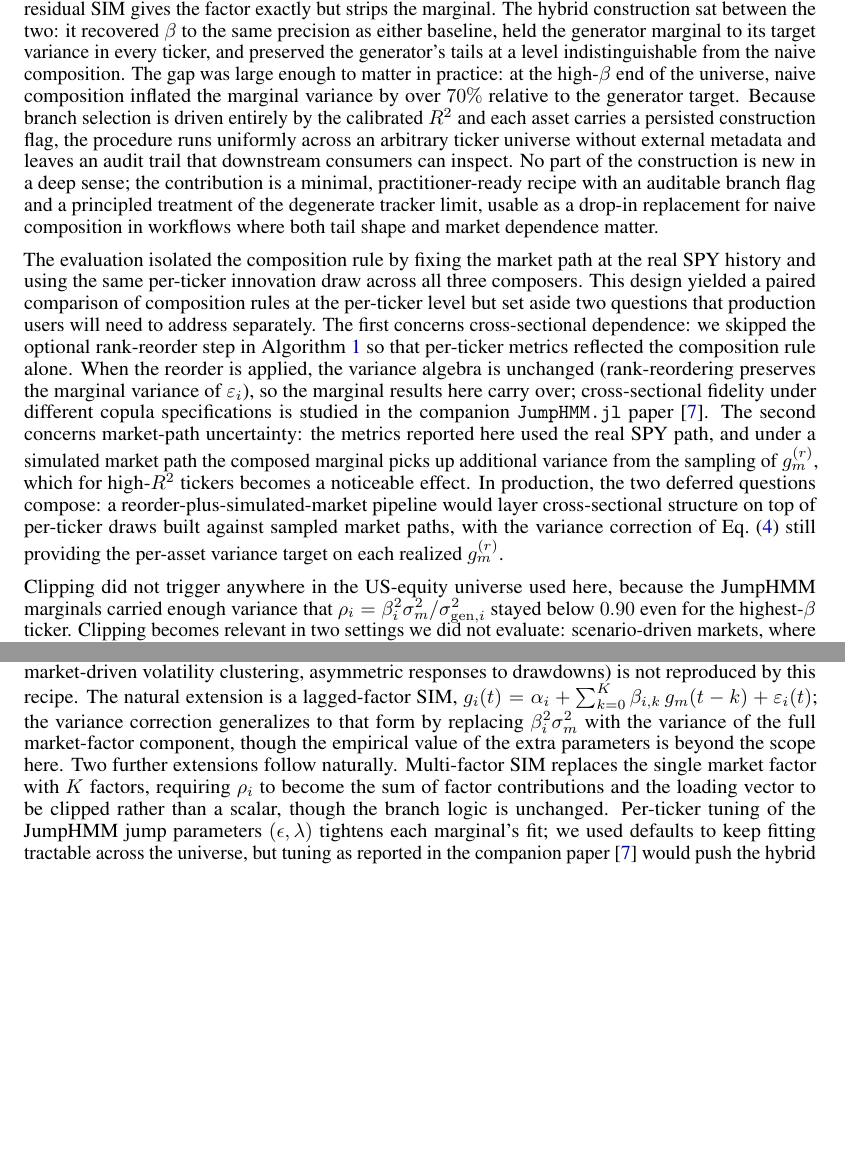
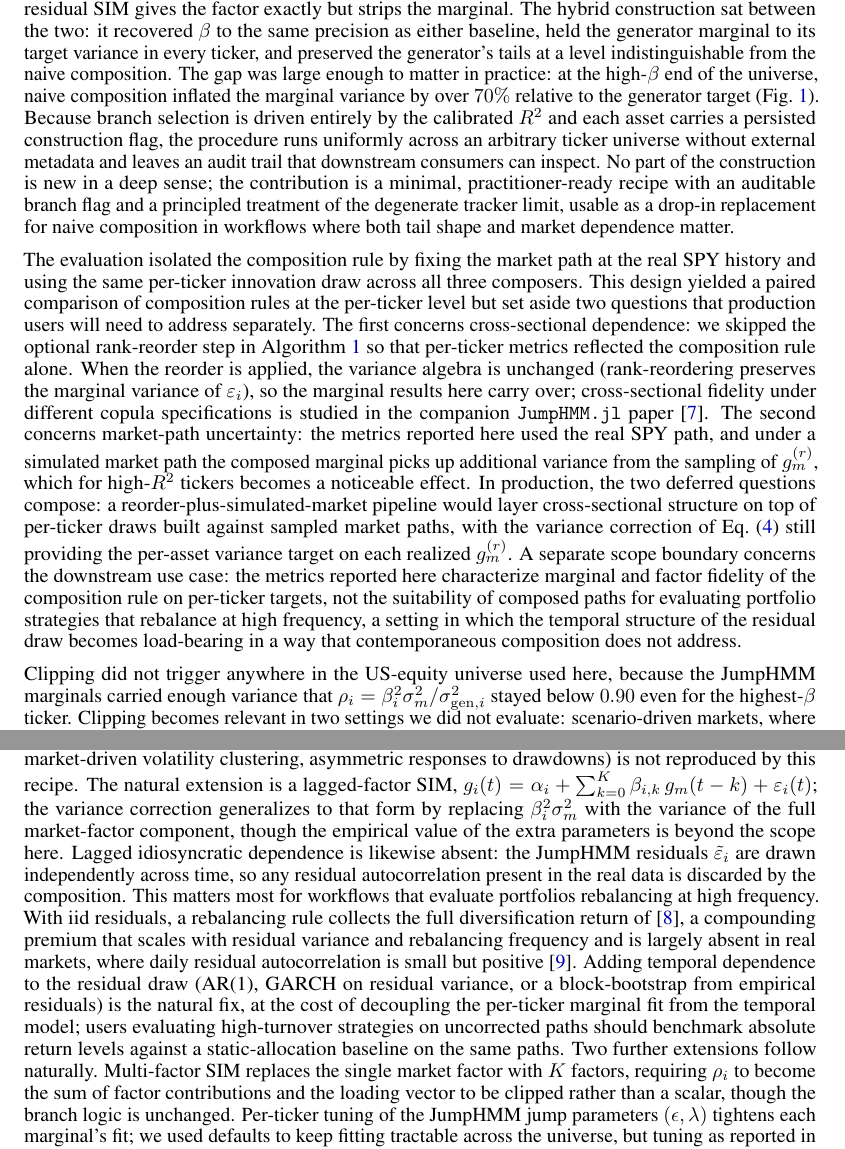
Before and after one commit to varnerlab/Hybrid-Jump-HMM-paper, a LaTeX paper (paper/Paper_v1.tex, which reads paper/sections/discussion.tex): two parts of pages 8 and 9 of 13, joined at a grey line, cut so that both start at the same text, the shorter picture padded with empty space. Compiled offline with pdfLaTeX.

Commit message:
Add residual-autocorrelation caveat; style-check fixes
- Discussion: note that iid residuals grant the full diversification
  return of Booth-Fama (1992) under daily rebalancing, a known
  SIM-family artifact; list AR(1), GARCH, and block-bootstrap as the
  natural fixes. Add scope-boundary sentence separating per-ticker
  marginal/factor fidelity from high-turnover strategy evaluation.
- Refs: add Booth-Fama 1992 and Bouchey et al. 2012.
- Paper_v1.tex: load lineno package (\linenumbers commented for
  arXiv); add keywords block after abstract.
- Results: drop unverified standard-error claim.

Co-Authored-By: Claude Opus 4.7 (1M context) <noreply@anthropic.com>

```diff
--- a/paper/Paper_v1.tex
+++ b/paper/Paper_v1.tex
@@ -21,6 +21,7 @@
 \usepackage{algorithmic}
 \usepackage{bm}
 \usepackage{multirow}
+\usepackage{lineno}
 
 % --- figure/table placement ---
 \setcounter{topnumber}{1}
--- a/paper/sections/discussion.tex
+++ b/paper/sections/discussion.tex
@@ -22,7 +22,7 @@ in every ticker, and preserved the generator's tails at a level
 indistinguishable from the naive composition. The gap was large
 enough to matter in practice: at the high-$\beta$ end of the
 universe, naive composition inflated the marginal variance by over
-$70\%$ relative to the generator target. Because branch selection is
+$70\%$ relative to the generator target (Fig.~\ref{fig:preservation}). Because branch selection is
 driven entirely by the calibrated $R^2$ and each asset carries a
 persisted construction flag, the procedure runs uniformly across an
 arbitrary ticker universe without external metadata and leaves an
@@ -55,7 +55,13 @@ a reorder-plus-simulated-market pipeline would layer cross-sectional
 structure on top of per-ticker draws built against sampled market
 paths, with the variance correction of Eq.~\eqref{eq:scale} still
 providing the per-asset variance target on each realized
-$g_m^{(r)}$.
+$g_m^{(r)}$. A separate scope boundary concerns the downstream use
+case: the metrics reported here characterize marginal and factor
+fidelity of the composition rule on per-ticker targets, not the
+suitability of composed paths for evaluating portfolio strategies
+that rebalance at high frequency, a setting in which the temporal
+structure of the residual draw becomes load-bearing in a way that
+contemporaneous composition does not address.
 
 Clipping did not trigger anywhere in the US-equity universe used here,
 because the JumpHMM marginals carried enough variance that
@@ -103,7 +109,23 @@ $g_i(t) = \alpha_i + \sum_{k=0}^K \beta_{i,k}\, g_m(t - k) + \eps_i(t)$;
 the variance correction generalizes to that form by replacing
 $\beta_i^2 \sigma_m^2$ with the variance of the full market-factor
 component, though the empirical value of the extra parameters is
-beyond the scope here. Two further extensions follow naturally. Multi-factor SIM replaces
+beyond the scope here. Lagged idiosyncratic dependence is likewise
+absent: the JumpHMM residuals $\teps_i$ are drawn independently
+across time, so any residual autocorrelation present in the real
+data is discarded by the composition. This matters most for
+workflows that evaluate portfolios rebalancing at high frequency.
+With iid residuals, a rebalancing rule collects the full
+diversification return of \cite{boothFama1992}, a compounding
+premium that scales with residual variance and rebalancing frequency
+and is largely absent in real markets, where daily residual
+autocorrelation is small but positive \cite{boucheyGunthorpSutherland2012}.
+Adding temporal dependence to the residual draw (AR(1), GARCH on
+residual variance, or a block-bootstrap from empirical residuals)
+is the natural fix, at the cost of decoupling the per-ticker
+marginal fit from the temporal model; users evaluating
+high-turnover strategies on uncorrected paths should benchmark
+absolute return levels against a static-allocation baseline on the
+same paths. Two further extensions follow naturally. Multi-factor SIM replaces
 the single market factor with $K$ factors, requiring $\rho_i$ to
 become the sum of factor contributions and the loading vector to be
 clipped rather than a scalar, though the branch logic is unchanged.
```
Also changed, not shown: paper/References_v1.bib (+22 -0 lines), paper/sections/results.tex (+2 -3 lines), paper/Paper_v1.tex (6 more changed lines).
